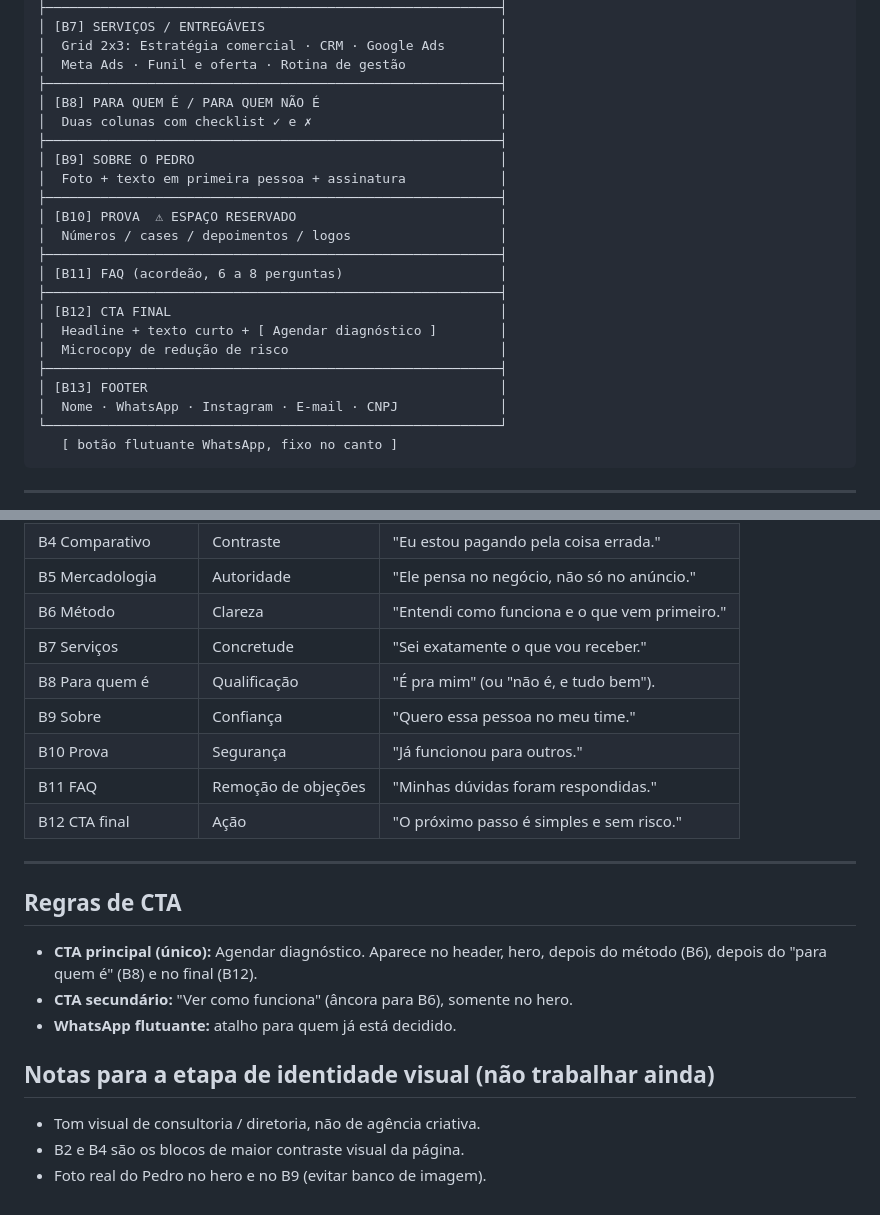
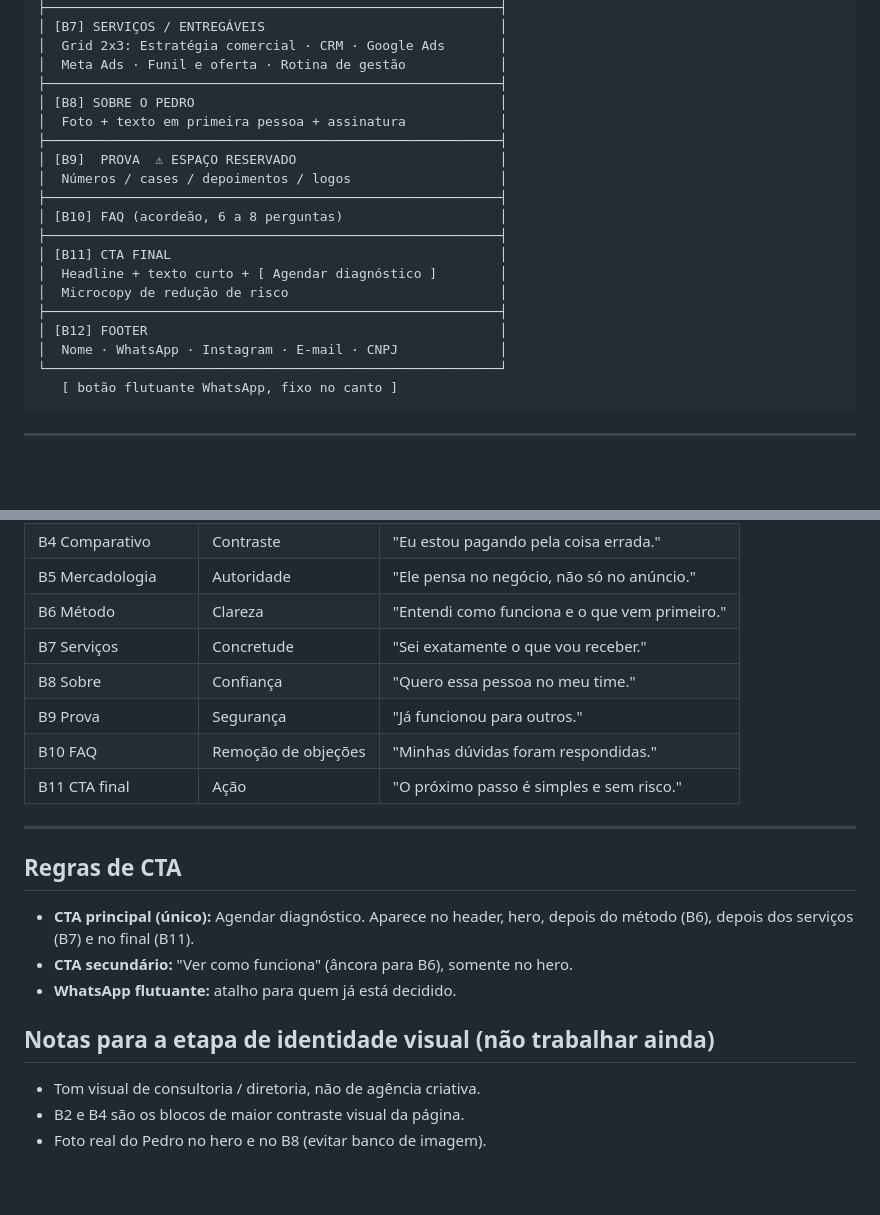
Before and after one commit to Pedr0mh/pedro-gestao-de-trafego, a Markdown page: site/01-wireframe.md, 2 parts joined by grey strips. Drawn GitHub-style; blank space fills up the shorter version.

```diff
--- a/site/01-wireframe.md
+++ b/site/01-wireframe.md
@@ -48,22 +48,19 @@
 │  Grid 2x3: Estratégia comercial · CRM · Google Ads       │
 │  Meta Ads · Funil e oferta · Rotina de gestão            │
 ├──────────────────────────────────────────────────────────┤
-│ [B8] PARA QUEM É / PARA QUEM NÃO É                       │
-│  Duas colunas com checklist ✓ e ✗                        │
-├──────────────────────────────────────────────────────────┤
-│ [B9] SOBRE O PEDRO                                       │
+│ [B8] SOBRE O PEDRO                                       │
 │  Foto + texto em primeira pessoa + assinatura            │
 ├──────────────────────────────────────────────────────────┤
-│ [B10] PROVA  ⚠ ESPAÇO RESERVADO                          │
+│ [B9]  PROVA  ⚠ ESPAÇO RESERVADO                          │
 │  Números / cases / depoimentos / logos                   │
 ├──────────────────────────────────────────────────────────┤
-│ [B11] FAQ (acordeão, 6 a 8 perguntas)                    │
+│ [B10] FAQ (acordeão, 6 a 8 perguntas)                    │
 ├──────────────────────────────────────────────────────────┤
-│ [B12] CTA FINAL                                          │
+│ [B11] CTA FINAL                                          │
 │  Headline + texto curto + [ Agendar diagnóstico ]        │
 │  Microcopy de redução de risco                           │
 ├──────────────────────────────────────────────────────────┤
-│ [B13] FOOTER                                             │
+│ [B12] FOOTER                                             │
 │  Nome · WhatsApp · Instagram · E-mail · CNPJ             │
 └──────────────────────────────────────────────────────────┘
    [ botão flutuante WhatsApp, fixo no canto ]
@@ -82,17 +79,16 @@
 | B5 Mercadologia | Autoridade | "Ele pensa no negócio, não só no anúncio." |
 | B6 Método | Clareza | "Entendi como funciona e o que vem primeiro." |
 | B7 Serviços | Concretude | "Sei exatamente o que vou receber." |
-| B8 Para quem é | Qualificação | "É pra mim" (ou "não é, e tudo bem"). |
-| B9 Sobre | Confiança | "Quero essa pessoa no meu time." |
-| B10 Prova | Segurança | "Já funcionou para outros." |
-| B11 FAQ | Remoção de objeções | "Minhas dúvidas foram respondidas." |
-| B12 CTA final | Ação | "O próximo passo é simples e sem risco." |
+| B8 Sobre | Confiança | "Quero essa pessoa no meu time." |
+| B9 Prova | Segurança | "Já funcionou para outros." |
+| B10 FAQ | Remoção de objeções | "Minhas dúvidas foram respondidas." |
+| B11 CTA final | Ação | "O próximo passo é simples e sem risco." |
 
 ---
 
 ## Regras de CTA
 
-- **CTA principal (único):** Agendar diagnóstico. Aparece no header, hero, depois do método (B6), depois do "para quem é" (B8) e no final (B12).
+- **CTA principal (único):** Agendar diagnóstico. Aparece no header, hero, depois do método (B6), depois dos serviços (B7) e no final (B11).
 - **CTA secundário:** "Ver como funciona" (âncora para B6), somente no hero.
 - **WhatsApp flutuante:** atalho para quem já está decidido.
 
@@ -100,4 +96,4 @@
 
 - Tom visual de consultoria / diretoria, não de agência criativa.
 - B2 e B4 são os blocos de maior contraste visual da página.
-- Foto real do Pedro no hero e no B9 (evitar banco de imagem).
+- Foto real do Pedro no hero e no B8 (evitar banco de imagem).
```
Also changed, not shown: site/02-copy.md (+8 -27 lines), site/03-identidade-visual.md (added, +136 -0 lines).
